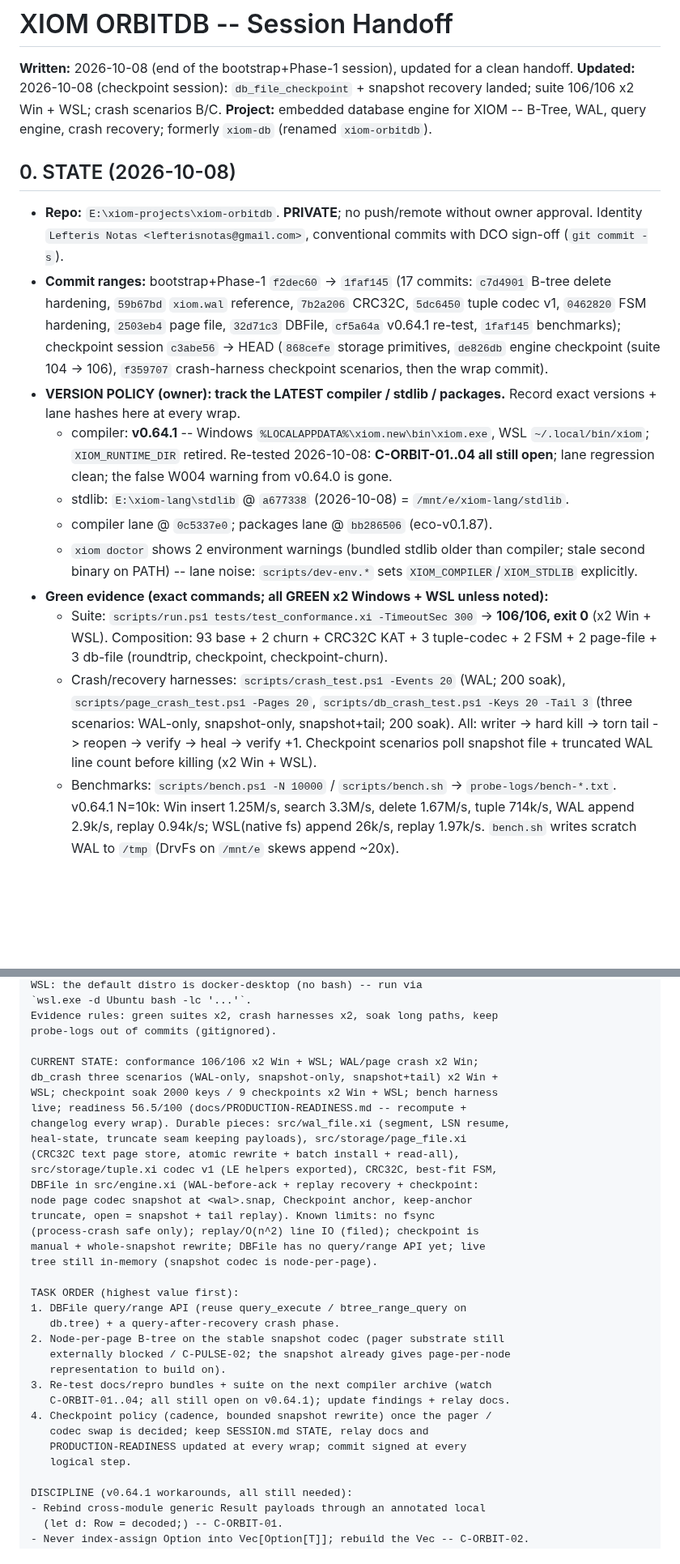
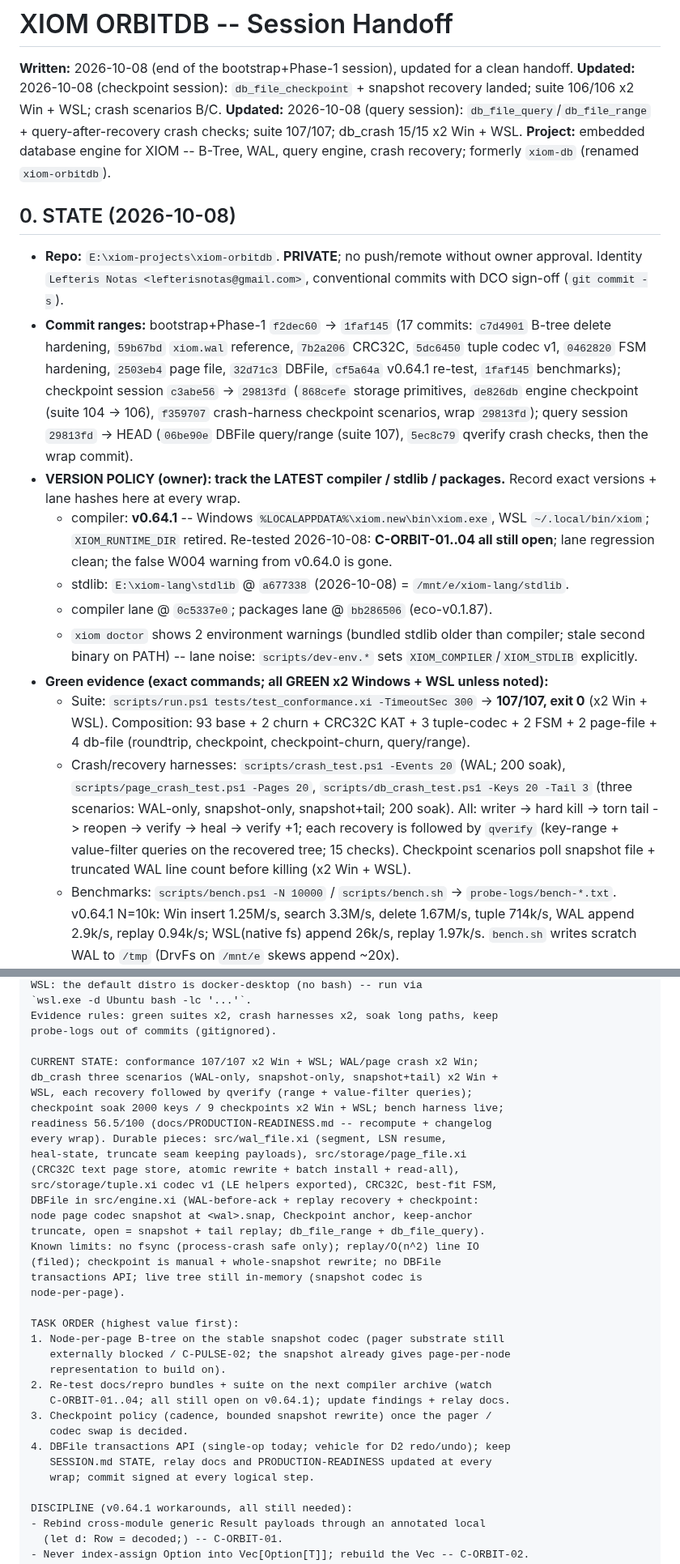
Before and after one commit to xiom-projects/xiom-orbitdb, a Markdown page: SESSION.md, 2 parts joined by grey strips. Shown at 81% size. Drawn GitHub-style; blank space fills up the shorter version.

Commit message:
docs(session): wrap query session -- DBFile range/query, qverify checks, suite 107, db_crash 15
Signed-off-by: Lefteris Notas <lefterisnotas@gmail.com>

```diff
--- a/SESSION.md
+++ b/SESSION.md
@@ -7,6 +7,8 @@
 clean handoff.
 **Updated:** 2026-10-08 (checkpoint session): `db_file_checkpoint` +
 snapshot recovery landed; suite 106/106 x2 Win + WSL; crash scenarios B/C.
+**Updated:** 2026-10-08 (query session): `db_file_query`/`db_file_range` +
+query-after-recovery crash checks; suite 107/107; db_crash 15/15 x2 Win + WSL.
 **Project:** embedded database engine for XIOM -- B-Tree, WAL, query engine,
 crash recovery; formerly `xiom-db` (renamed `xiom-orbitdb`).
 
@@ -19,9 +21,11 @@ crash recovery; formerly `xiom-db` (renamed `xiom-orbitdb`).
   `c7d4901` B-tree delete hardening, `59b67bd` `xiom.wal` reference,
   `7b2a206` CRC32C, `5dc6450` tuple codec v1, `0462820` FSM hardening,
   `2503eb4` page file, `32d71c3` DBFile, `cf5a64a` v0.64.1 re-test,
-  `1faf145` benchmarks); checkpoint session `c3abe56` -> HEAD (`868cefe`
-  storage primitives, `de826db` engine checkpoint (suite 104 -> 106),
-  `f359707` crash-harness checkpoint scenarios, then the wrap commit).
+  `1faf145` benchmarks); checkpoint session `c3abe56` -> `29813fd`
+  (`868cefe` storage primitives, `de826db` engine checkpoint (suite
+  104 -> 106), `f359707` crash-harness checkpoint scenarios, wrap
+  `29813fd`); query session `29813fd` -> HEAD (`06be90e` DBFile query/range
+  (suite 107), `5ec8c79` qverify crash checks, then the wrap commit).
 - **VERSION POLICY (owner): track the LATEST compiler / stdlib / packages.**
   Record exact versions + lane hashes here at every wrap.
   - compiler: **v0.64.1** -- Windows `%LOCALAPPDATA%\xiom.new\bin\xiom.exe`,
@@ -35,15 +39,17 @@ crash recovery; formerly `xiom-db` (renamed `xiom-orbitdb`).
     sets `XIOM_COMPILER`/`XIOM_STDLIB` explicitly.
 - **Green evidence (exact commands; all GREEN x2 Windows + WSL unless noted):**
   - Suite: `scripts/run.ps1 tests/test_conformance.xi -TimeoutSec 300` ->
-    **106/106, exit 0** (x2 Win + WSL). Composition: 93 base + 2 churn +
-    CRC32C KAT + 3 tuple-codec + 2 FSM + 2 page-file + 3 db-file (roundtrip,
-    checkpoint, checkpoint-churn).
+    **107/107, exit 0** (x2 Win + WSL). Composition: 93 base + 2 churn +
+    CRC32C KAT + 3 tuple-codec + 2 FSM + 2 page-file + 4 db-file (roundtrip,
+    checkpoint, checkpoint-churn, query/range).
   - Crash/recovery harnesses: `scripts/crash_test.ps1 -Events 20` (WAL; 200
     soak), `scripts/page_crash_test.ps1 -Pages 20`, `scripts/db_crash_test.ps1
     -Keys 20 -Tail 3` (three scenarios: WAL-only, snapshot-only,
     snapshot+tail; 200 soak). All: writer -> hard kill -> torn tail -> reopen
-    -> verify -> heal -> verify +1. Checkpoint scenarios poll snapshot file +
-    truncated WAL line count before killing (x2 Win + WSL).
+    -> verify -> heal -> verify +1; each recovery is followed by `qverify`
+    (key-range + value-filter queries on the recovered tree; 15 checks).
+    Checkpoint scenarios poll snapshot file + truncated WAL line count before
+    killing (x2 Win + WSL).
   - Benchmarks: `scripts/bench.ps1 -N 10000` / `scripts/bench.sh` ->
     `probe-logs/bench-*.txt`. v0.64.1 N=10k: Win insert 1.25M/s, search
     3.3M/s, delete 1.67M/s, tuple 714k/s, WAL append 2.9k/s, replay 0.94k/s;
@@ -203,33 +213,34 @@ WSL: the default distro is docker-desktop (no bash) -- run via
 Evidence rules: green suites x2, crash harnesses x2, soak long paths, keep
 probe-logs out of commits (gitignored).
 
-CURRENT STATE: conformance 106/106 x2 Win + WSL; WAL/page crash x2 Win;
+CURRENT STATE: conformance 107/107 x2 Win + WSL; WAL/page crash x2 Win;
 db_crash three scenarios (WAL-only, snapshot-only, snapshot+tail) x2 Win +
-WSL; checkpoint soak 2000 keys / 9 checkpoints x2 Win + WSL; bench harness
-live; readiness 56.5/100 (docs/PRODUCTION-READINESS.md -- recompute +
-changelog every wrap). Durable pieces: src/wal_file.xi (segment, LSN resume,
+WSL, each recovery followed by qverify (range + value-filter queries);
+checkpoint soak 2000 keys / 9 checkpoints x2 Win + WSL; bench harness live;
+readiness 56.5/100 (docs/PRODUCTION-READINESS.md -- recompute + changelog
+every wrap). Durable pieces: src/wal_file.xi (segment, LSN resume,
 heal-state, truncate seam keeping payloads), src/storage/page_file.xi
 (CRC32C text page store, atomic rewrite + batch install + read-all),
 src/storage/tuple.xi codec v1 (LE helpers exported), CRC32C, best-fit FSM,
 DBFile in src/engine.xi (WAL-before-ack + replay recovery + checkpoint:
 node page codec snapshot at <wal>.snap, Checkpoint anchor, keep-anchor
-truncate, open = snapshot + tail replay). Known limits: no fsync
-(process-crash safe only); replay/O(n^2) line IO (filed); checkpoint is
-manual + whole-snapshot rewrite; DBFile has no query/range API yet; live
-tree still in-memory (snapshot codec is node-per-page).
+truncate, open = snapshot + tail replay; db_file_range + db_file_query).
+Known limits: no fsync (process-crash safe only); replay/O(n^2) line IO
+(filed); checkpoint is manual + whole-snapshot rewrite; no DBFile
+transactions API; live tree still in-memory (snapshot codec is
+node-per-page).
 
 TASK ORDER (highest value first):
-1. DBFile query/range API (reuse query_execute / btree_range_query on
-   db.tree) + a query-after-recovery crash phase.
-2. Node-per-page B-tree on the stable snapshot codec (pager substrate still
+1. Node-per-page B-tree on the stable snapshot codec (pager substrate still
    externally blocked / C-PULSE-02; the snapshot already gives page-per-node
    representation to build on).
-3. Re-test docs/repro bundles + suite on the next compiler archive (watch
+2. Re-test docs/repro bundles + suite on the next compiler archive (watch
    C-ORBIT-01..04; all still open on v0.64.1); update findings + relay docs.
-4. Checkpoint policy (cadence, bounded snapshot rewrite) once the pager /
-   codec swap is decided; keep SESSION.md STATE, relay docs and
-   PRODUCTION-READINESS updated at every wrap; commit signed at every
-   logical step.
+3. Checkpoint policy (cadence, bounded snapshot rewrite) once the pager /
+   codec swap is decided.
+4. DBFile transactions API (single-op today; vehicle for D2 redo/undo); keep
+   SESSION.md STATE, relay docs and PRODUCTION-READINESS updated at every
+   wrap; commit signed at every logical step.
 
 DISCIPLINE (v0.64.1 workarounds, all still needed):
 - Rebind cross-module generic Result payloads through an annotated local
```
Also changed, not shown: other parts of SESSION.md (+11 -7 lines), docs/PRODUCTION-READINESS.md (+7 -2 lines).
